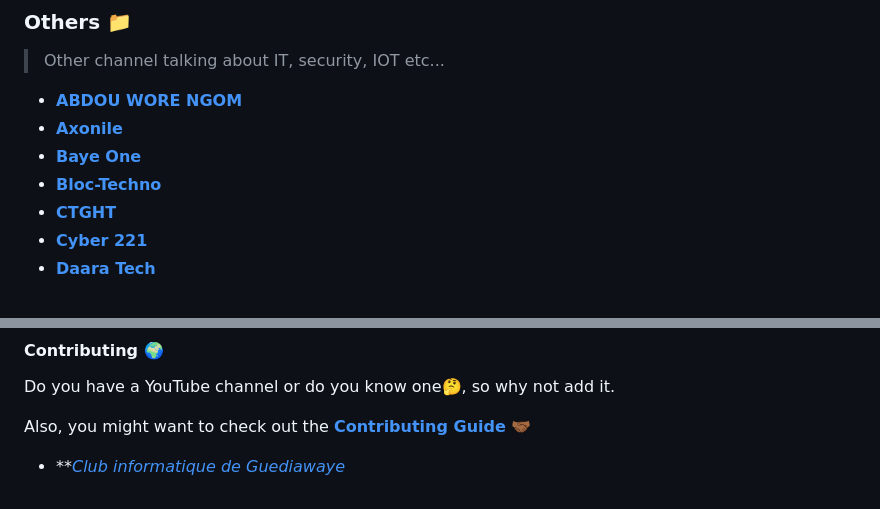
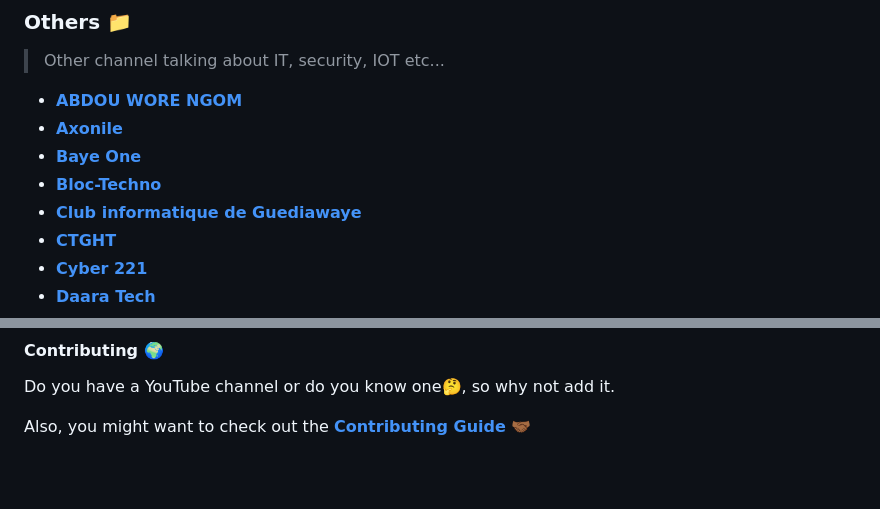
Before and after one commit to daoodaba975/senegal.youtuber.dev.list, a Markdown page: README.md, 2 parts joined by grey strips. GitHub-like rendering; blank space fills up the shorter version.

Commit message:
Fix order.

```diff
--- a/README.md
+++ b/README.md
@@ -57,6 +57,7 @@ A list of Senegalese development channels on YouTube. These include web developm
 * **[Axonile](https://www.youtube.com/channel/UCgQa4dk7EsH937CT3wOodWQ)**
 * **[Baye One](https://www.youtube.com/channel/UCCQ2nMBMxdaQ0qjSBl9vj5A)**
 * **[Bloc-Techno](https://www.youtube.com/user/ThePipa00)**
+* **[Club informatique de Guediawaye](https://www.youtube.com/@cigguediawaye)**
 * **[CTGHT](https://www.youtube.com/channel/UC3hMi4RpRL0RiukAiIHuWKw)**
 * **[Cyber 221](https://www.youtube.com/channel/UCdc-nYql6rLRauKb8BXQkHw)**
 * **[Daara Tech](https://www.youtube.com/channel/UCQqh9hrCnwGIsojzFnbDBvw)**
@@ -86,5 +87,3 @@ A list of Senegalese development channels on YouTube. These include web developm
 Do you have a YouTube channel or do you know one🤔, so why not add it.
 
 Also, you might want to check out the **[Contributing Guide](https://github.com/daoodaba975/senegal-YouTuber-Dev-List/blob/master/CONTRIBUTING.md)** 🤝🏾
-
-* ***[Club informatique de Guediawaye ](https://www.youtube.com/@cigguediawaye)*
```
